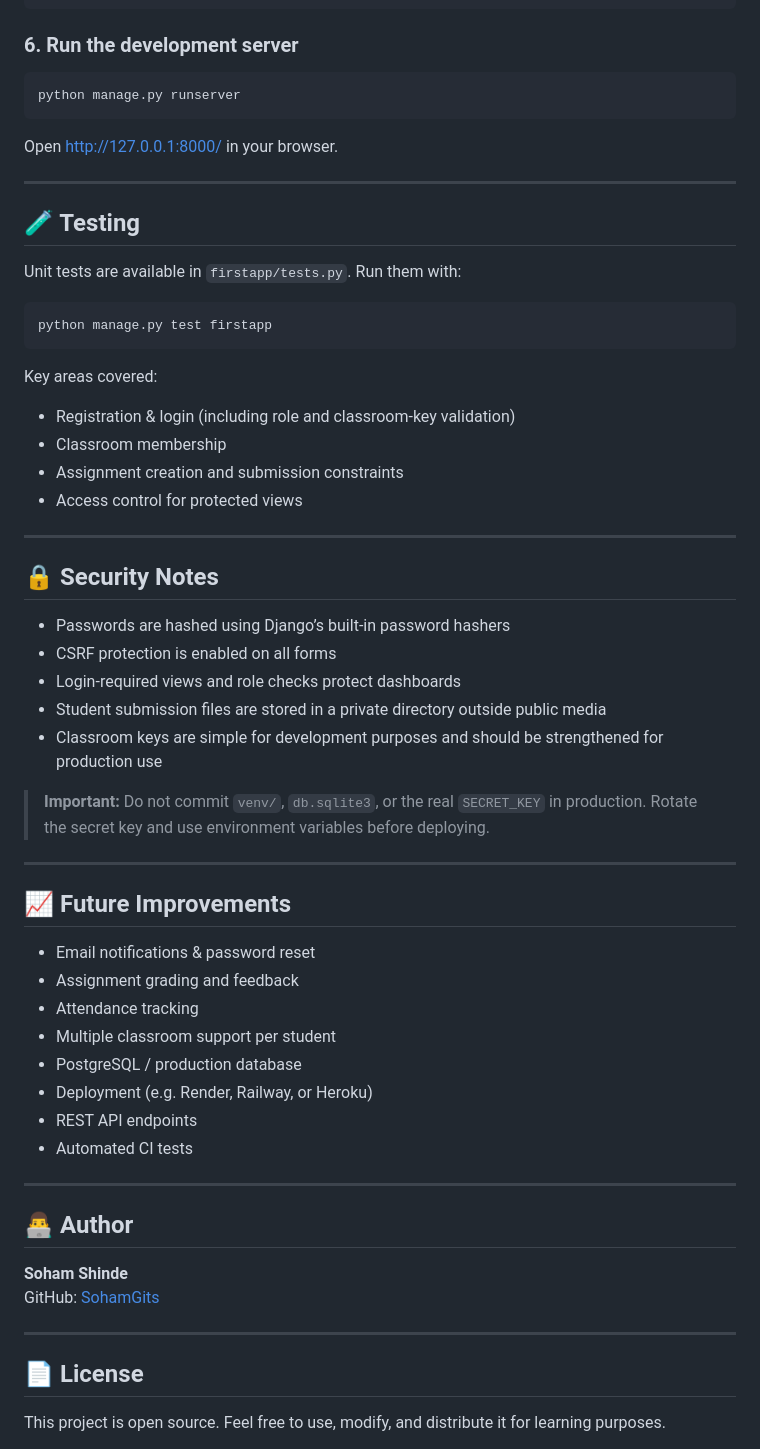
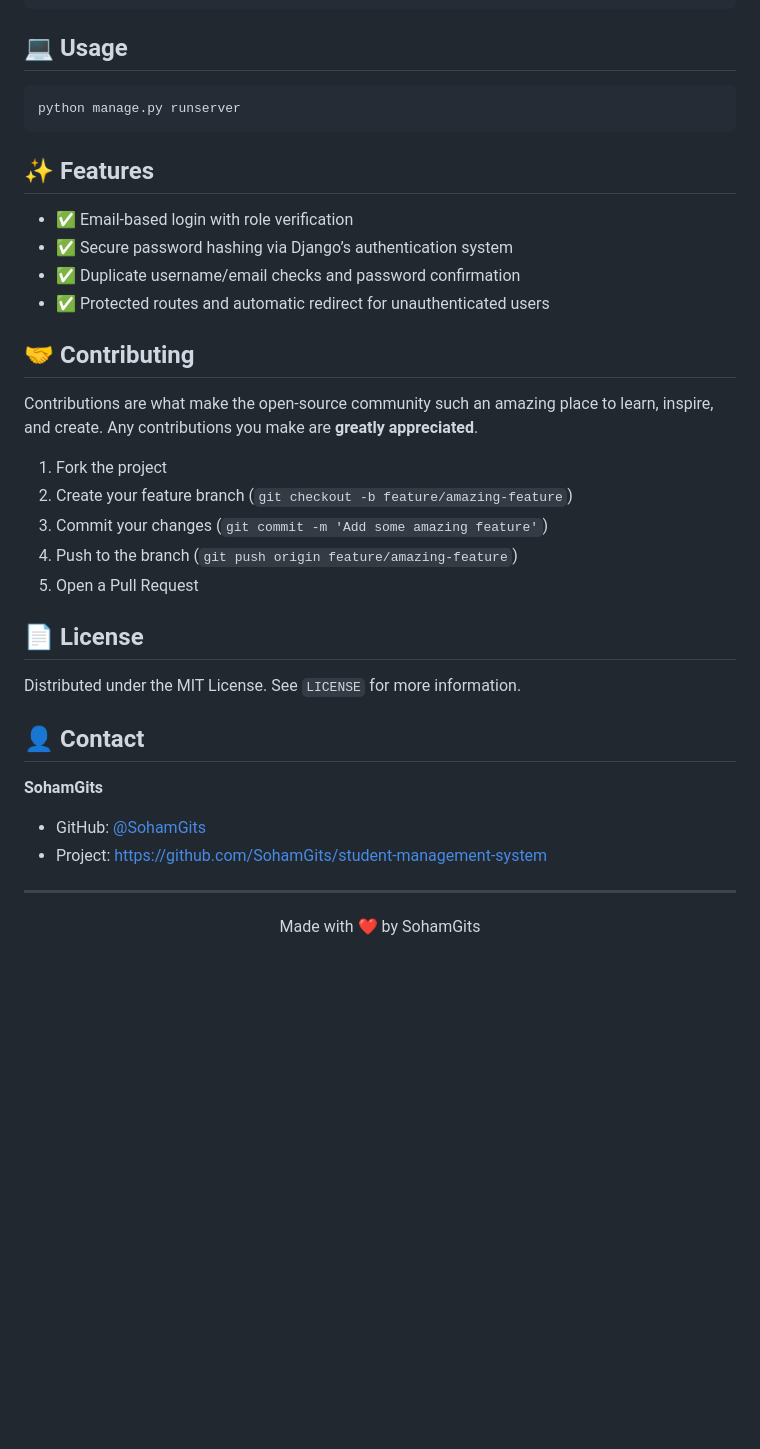
Before and after one commit to SohamGits/student-management-system, a Markdown page: README.md, the part around one of its changes. Rendered like a GitHub page; blank space fills up the shorter version.

````diff
--- a/README.md
+++ b/README.md
@@ -163,63 +55,39 @@ python manage.py migrate
 python manage.py createsuperuser
 ```
 
-### 6. Run the development server
+## 💻 Usage
+
 ```bash
 python manage.py runserver
 ```
 
-Open [http://127.0.0.1:8000/](http://127.0.0.1:8000/) in your browser.
+## ✨ Features
+
+- ✅ Email-based login with role verification
+- ✅ Secure password hashing via Django’s authentication system
+- ✅ Duplicate username/email checks and password confirmation
+- ✅ Protected routes and automatic redirect for unauthenticated users
+
+## 🤝 Contributing
+
+Contributions are what make the open-source community such an amazing place to learn, inspire, and create. Any contributions you make are **greatly appreciated**.
+
+1. Fork the project
+2. Create your feature branch (`git checkout -b feature/amazing-feature`)
+3. Commit your changes (`git commit -m 'Add some amazing feature'`)
+4. Push to the branch (`git push origin feature/amazing-feature`)
+5. Open a Pull Request
+
+## 📄 License
+
+Distributed under the MIT License. See `LICENSE` for more information.
+
+## 👤 Contact
+
+**SohamGits**
+- GitHub: [@SohamGits](https://github.com/SohamGits)
+- Project: [https://github.com/SohamGits/student-management-system](https://github.com/SohamGits/student-management-system)
 
 ---
 
-## 🧪 Testing
-
-Unit tests are available in `firstapp/tests.py`. Run them with:
-
-```bash
-python manage.py test firstapp
-```
-
-Key areas covered:
-- Registration & login (including role and classroom-key validation)
-- Classroom membership
-- Assignment creation and submission constraints
-- Access control for protected views
-
----
-
-## 🔒 Security Notes
-
-- Passwords are hashed using Django’s built-in password hashers
-- CSRF protection is enabled on all forms
-- Login-required views and role checks protect dashboards
-- Student submission files are stored in a private directory outside public media
-- Classroom keys are simple for development purposes and should be strengthened for production use
-
-> **Important:** Do not commit `venv/`, `db.sqlite3`, or the real `SECRET_KEY` in production. Rotate the secret key and use environment variables before deploying.
-
----
-
-## 📈 Future Improvements
-
-- Email notifications & password reset
-- Assignment grading and feedback
-- Attendance tracking
-- Multiple classroom support per student
-- PostgreSQL / production database
-- Deployment (e.g. Render, Railway, or Heroku)
-- REST API endpoints
-- Automated CI tests
-
----
-
-## 👨‍💻 Author
-
-**Soham Shinde**
-GitHub: [SohamGits](https://github.com/SohamGits)
-
----
-
-## 📄 License
-
-This project is open source. Feel free to use, modify, and distribute it for learning purposes.
+<div align="center">Made with ❤️ by SohamGits</div>
````
Also changed, not shown: other parts of README.md (+28 -136 lines).
